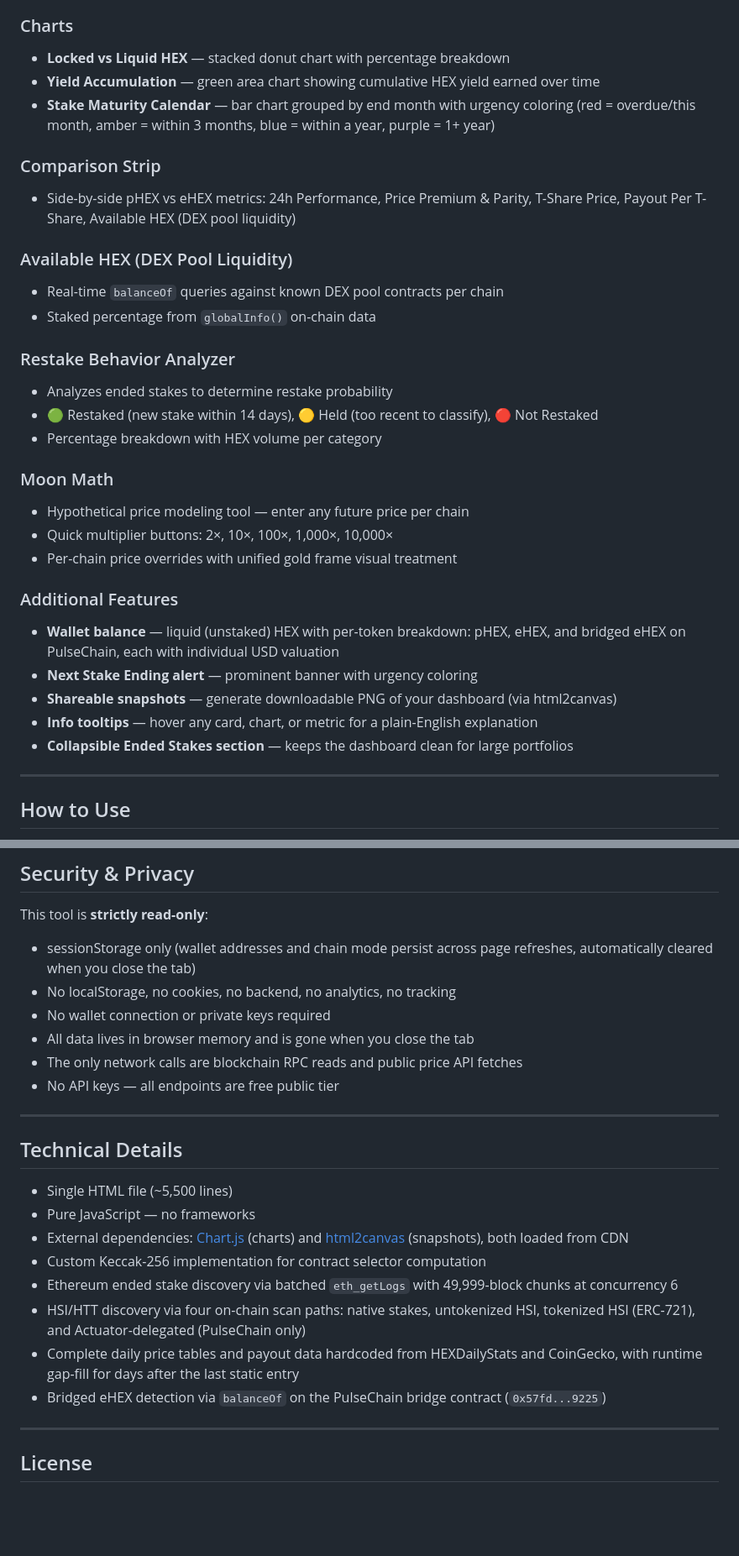
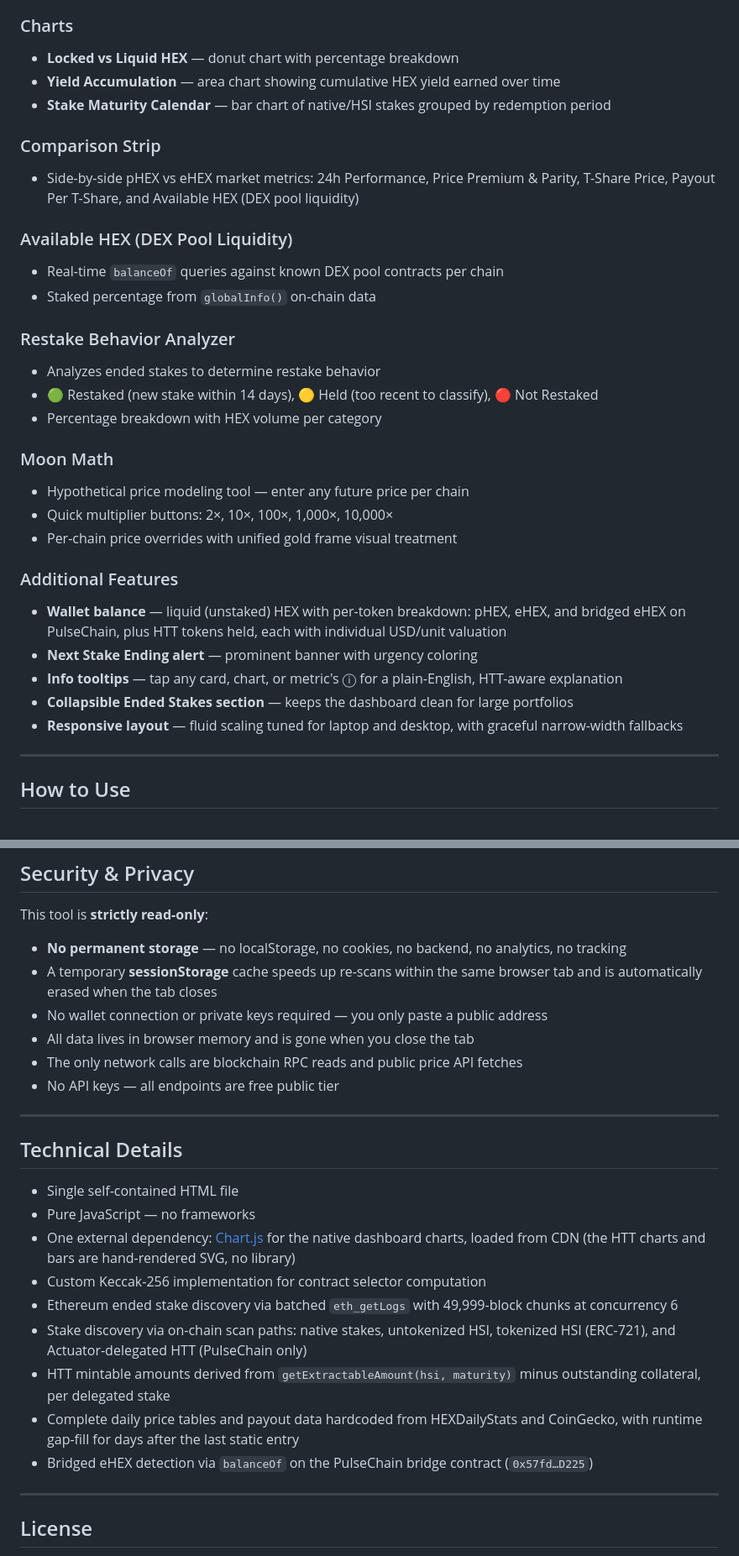
Before and after one commit to hexstakeanalyzer/Hex-Stake-Analyzer, a Markdown page: README.md, 2 parts joined by grey strips. Shown at 84% size. Rendered like a GitHub page; blank space fills up the shorter version.

```diff
--- a/README.md
+++ b/README.md
@@ -46,18 +62,18 @@ A fully client-side, single-file HTML tool that reads your native HEX stakes fro
 
 ### Charts
-- **Locked vs Liquid HEX** — stacked donut chart with percentage breakdown
-- **Yield Accumulation** — green area chart showing cumulative HEX yield earned over time
-- **Stake Maturity Calendar** — bar chart grouped by end month with urgency coloring (red = overdue/this month, amber = within 3 months, blue = within a year, purple = 1+ year)
+- **Locked vs Liquid HEX** — donut chart with percentage breakdown
+- **Yield Accumulation** — area chart showing cumulative HEX yield earned over time
+- **Stake Maturity Calendar** — bar chart of native/HSI stakes grouped by redemption period
 
 ### Comparison Strip
-- Side-by-side pHEX vs eHEX metrics: 24h Performance, Price Premium & Parity, T-Share Price, Payout Per T-Share, Available HEX (DEX pool liquidity)
+- Side-by-side pHEX vs eHEX market metrics: 24h Performance, Price Premium & Parity, T-Share Price, Payout Per T-Share, and Available HEX (DEX pool liquidity)
 
 ### Available HEX (DEX Pool Liquidity)
 - Real-time `balanceOf` queries against known DEX pool contracts per chain
 - Staked percentage from `globalInfo()` on-chain data
 
 ### Restake Behavior Analyzer
-- Analyzes ended stakes to determine restake probability
+- Analyzes ended stakes to determine restake behavior
 - 🟢 Restaked (new stake within 14 days), 🟡 Held (too recent to classify), 🔴 Not Restaked
 - Percentage breakdown with HEX volume per category
 
@@ -67,11 +83,11 @@ A fully client-side, single-file HTML tool that reads your native HEX stakes fro
 - Per-chain price overrides with unified gold frame visual treatment
 
 ### Additional Features
-- **Wallet balance** — liquid (unstaked) HEX with per-token breakdown: pHEX, eHEX, and bridged eHEX on PulseChain, each with individual USD valuation
+- **Wallet balance** — liquid (unstaked) HEX with per-token breakdown: pHEX, eHEX, and bridged eHEX on PulseChain, plus HTT tokens held, each with individual USD/unit valuation
 - **Next Stake Ending alert** — prominent banner with urgency coloring
-- **Shareable snapshots** — generate downloadable PNG of your dashboard (via html2canvas)
-- **Info tooltips** — hover any card, chart, or metric for a plain-English explanation
+- **Info tooltips** — tap any card, chart, or metric's ⓘ for a plain-English, HTT-aware explanation
 - **Collapsible Ended Stakes section** — keeps the dashboard clean for large portfolios
+- **Responsive layout** — fluid scaling tuned for laptop and desktop, with graceful narrow-width fallbacks
 
 ---
 
@@ -105,9 +122,9 @@ That's it. No install, no wallet connection, no private keys.
 
 This tool is **strictly read-only**:
 
-- sessionStorage only (wallet addresses and chain mode persist across page refreshes, automatically cleared when you close the tab)
-- No localStorage, no cookies, no backend, no analytics, no tracking
-- No wallet connection or private keys required
+- **No permanent storage** — no localStorage, no cookies, no backend, no analytics, no tracking
+- A temporary **sessionStorage** cache speeds up re-scans within the same browser tab and is automatically erased when the tab closes
+- No wallet connection or private keys required — you only paste a public address
 - All data lives in browser memory and is gone when you close the tab
 - The only network calls are blockchain RPC reads and public price API fetches
 - No API keys — all endpoints are free public tier
@@ -116,14 +133,15 @@ This tool is **strictly read-only**:
 
 ## Technical Details
 
-- Single HTML file (~5,500 lines)
+- Single self-contained HTML file
 - Pure JavaScript — no frameworks
-- External dependencies: [Chart.js](https://www.chartjs.org/) (charts) and [html2canvas](https://html2canvas.hertzen.com/) (snapshots), both loaded from CDN
+- One external dependency: [Chart.js](https://www.chartjs.org/) for the native dashboard charts, loaded from CDN (the HTT charts and bars are hand-rendered SVG, no library)
 - Custom Keccak-256 implementation for contract selector computation
 - Ethereum ended stake discovery via batched `eth_getLogs` with 49,999-block chunks at concurrency 6
-- HSI/HTT discovery via four on-chain scan paths: native stakes, untokenized HSI, tokenized HSI (ERC-721), and Actuator-delegated (PulseChain only)
+- Stake discovery via on-chain scan paths: native stakes, untokenized HSI, tokenized HSI (ERC-721), and Actuator-delegated HTT (PulseChain only)
+- HTT mintable amounts derived from `getExtractableAmount(hsi, maturity)` minus outstanding collateral, per delegated stake
 - Complete daily price tables and payout data hardcoded from HEXDailyStats and CoinGecko, with runtime gap-fill for days after the last static entry
-- Bridged eHEX detection via `balanceOf` on the PulseChain bridge contract (`0x57fd...9225`)
+- Bridged eHEX detection via `balanceOf` on the PulseChain bridge contract (`0x57fd…D225`)
 
 ---
 
```
Also changed, not shown: other parts of README.md (+29 -12 lines).
